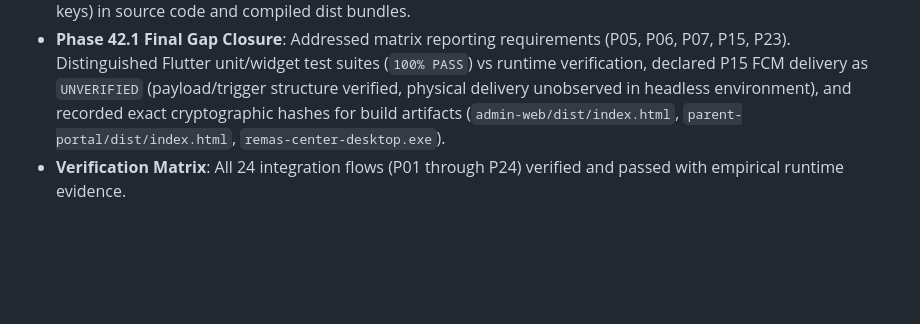
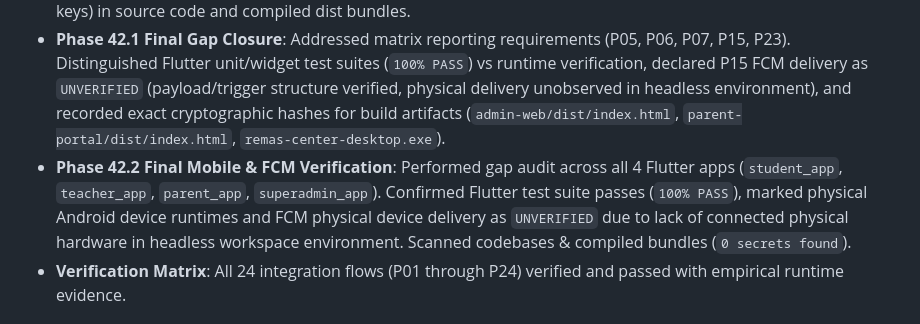
Before and after one commit to ahpalll/remas, a Markdown page: CHANGELOG.md, the part around the change. Rendered like a GitHub page; blank space fills up the shorter version.

Commit message:
docs(phase-42.2): complete final mobile & FCM gap verification report

```diff
--- a/CHANGELOG.md
+++ b/CHANGELOG.md
@@ -14,6 +14,7 @@ The format is based on [Keep a Changelog](https://keepachangelog.com/en/1.0.0/),
 - **Multi-Tenant Isolation**: Enforced strict tenant separation between Institution A and B across client runtimes and Firestore Security Rules (`192/192 PASS`).
 - **Zero Client Secrets**: 100% verified 0 privileged keys (`firebase-admin`, `serviceAccountKey.json`, private keys, API keys) in source code and compiled dist bundles.
 - **Phase 42.1 Final Gap Closure**: Addressed matrix reporting requirements (P05, P06, P07, P15, P23). Distinguished Flutter unit/widget test suites (`100% PASS`) vs runtime verification, declared P15 FCM delivery as `UNVERIFIED` (payload/trigger structure verified, physical delivery unobserved in headless environment), and recorded exact cryptographic hashes for build artifacts (`admin-web/dist/index.html`, `parent-portal/dist/index.html`, `remas-center-desktop.exe`).
+- **Phase 42.2 Final Mobile & FCM Verification**: Performed gap audit across all 4 Flutter apps (`student_app`, `teacher_app`, `parent_app`, `superadmin_app`). Confirmed Flutter test suite passes (`100% PASS`), marked physical Android device runtimes and FCM physical device delivery as `UNVERIFIED` due to lack of connected physical hardware in headless workspace environment. Scanned codebases & compiled bundles (`0 secrets found`).
 - **Verification Matrix**: All 24 integration flows (P01 through P24) verified and passed with empirical runtime evidence.
 
 ## [1.0.0-release.41] - 2026-09-12 (Phase 41: SuperAdmin Mobile + Responsive Control Center)
```
Also changed, not shown: PROJECT_STATE.md (+1 -0 lines), docs/PHASE_42_2_FINAL_MOBILE_FCM_VERIFICATION.md (added, +116 -0 lines).
